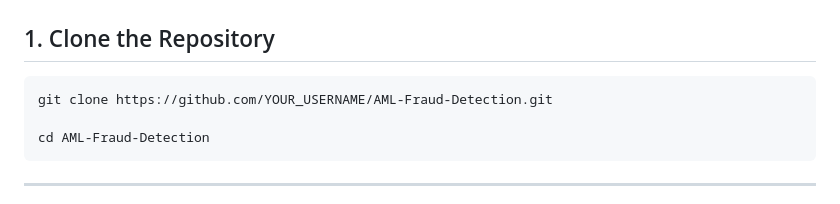
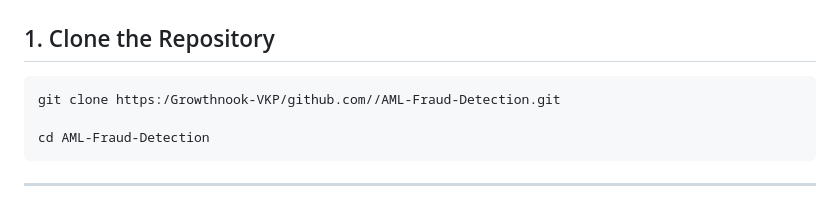
Before and after one commit to Growthnook-VKP/AML-Fraud-Detection, a Markdown page: README.md, the part around the change. Drawn GitHub-style.

````diff
--- a/README.md
+++ b/README.md
@@ -132,7 +132,7 @@ The model uses transaction information including:
 ## 1. Clone the Repository
 
 ```bash
-git clone https://github.com/YOUR_USERNAME/AML-Fraud-Detection.git
+git clone https:/Growthnook-VKP/github.com//AML-Fraud-Detection.git
 
 cd AML-Fraud-Detection
 ```
````
